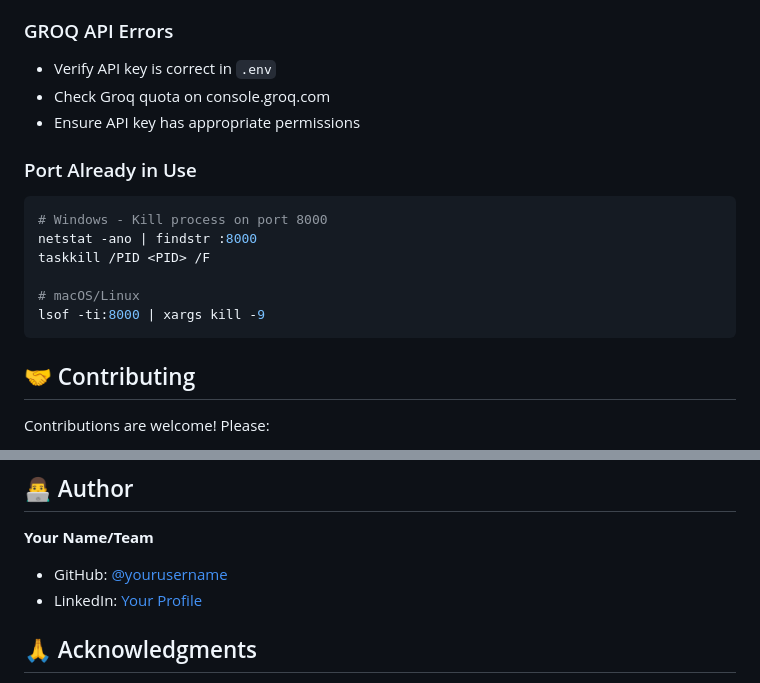
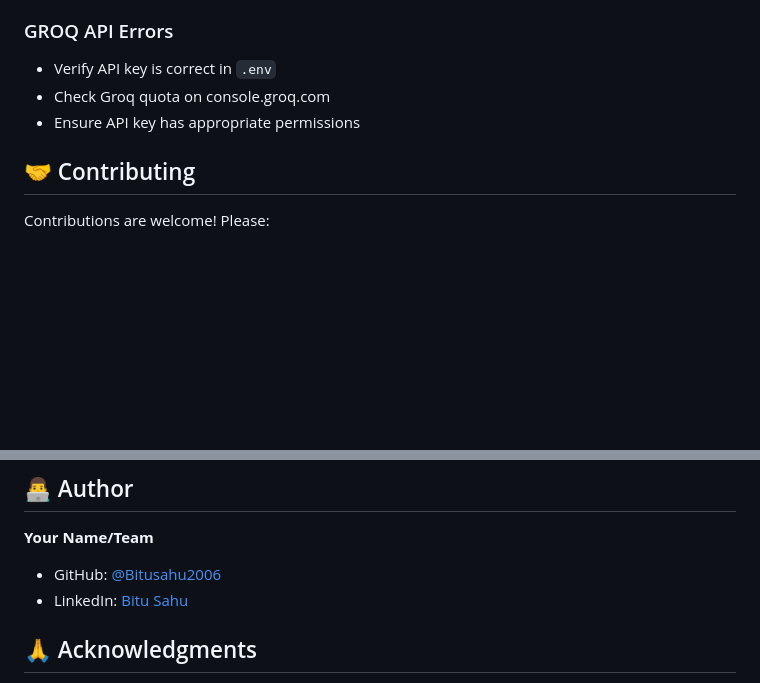
Before and after one commit to Bitusahu2006/ai-resume-analyzer, a Markdown page: README.md, 2 parts joined by grey strips. Rendered like a GitHub page; blank space fills up the shorter version.

````diff
--- a/README.md
+++ b/README.md
@@ -223,16 +223,6 @@ GROQ_API_KEY=your_api_key_here
 - Check Groq quota on console.groq.com
 - Ensure API key has appropriate permissions
 
-### Port Already in Use
-```bash
-# Windows - Kill process on port 8000
-netstat -ano | findstr :8000
-taskkill /PID <PID> /F
-
-# macOS/Linux
-lsof -ti:8000 | xargs kill -9
-```
-
 ## 🤝 Contributing
 
 Contributions are welcome! Please:
@@ -249,8 +239,8 @@ This project is licensed under the MIT License - see LICENSE file for details.
 ## 👨‍💻 Author
 
 **Your Name/Team**
-- GitHub: [@yourusername](https://github.com/yourusername)
-- LinkedIn: [Your Profile](https://linkedin.com/in/yourprofile)
+- GitHub: [@Bitusahu2006](https://github.com/Bitusahu2006)
+- LinkedIn: [Bitu Sahu]([www.linkedin.com/in/bitu-sahu-68b412334](https://www.linkedin.com/in/bitu-sahu-68b412334/))
 
 ## 🙏 Acknowledgments
 
````
